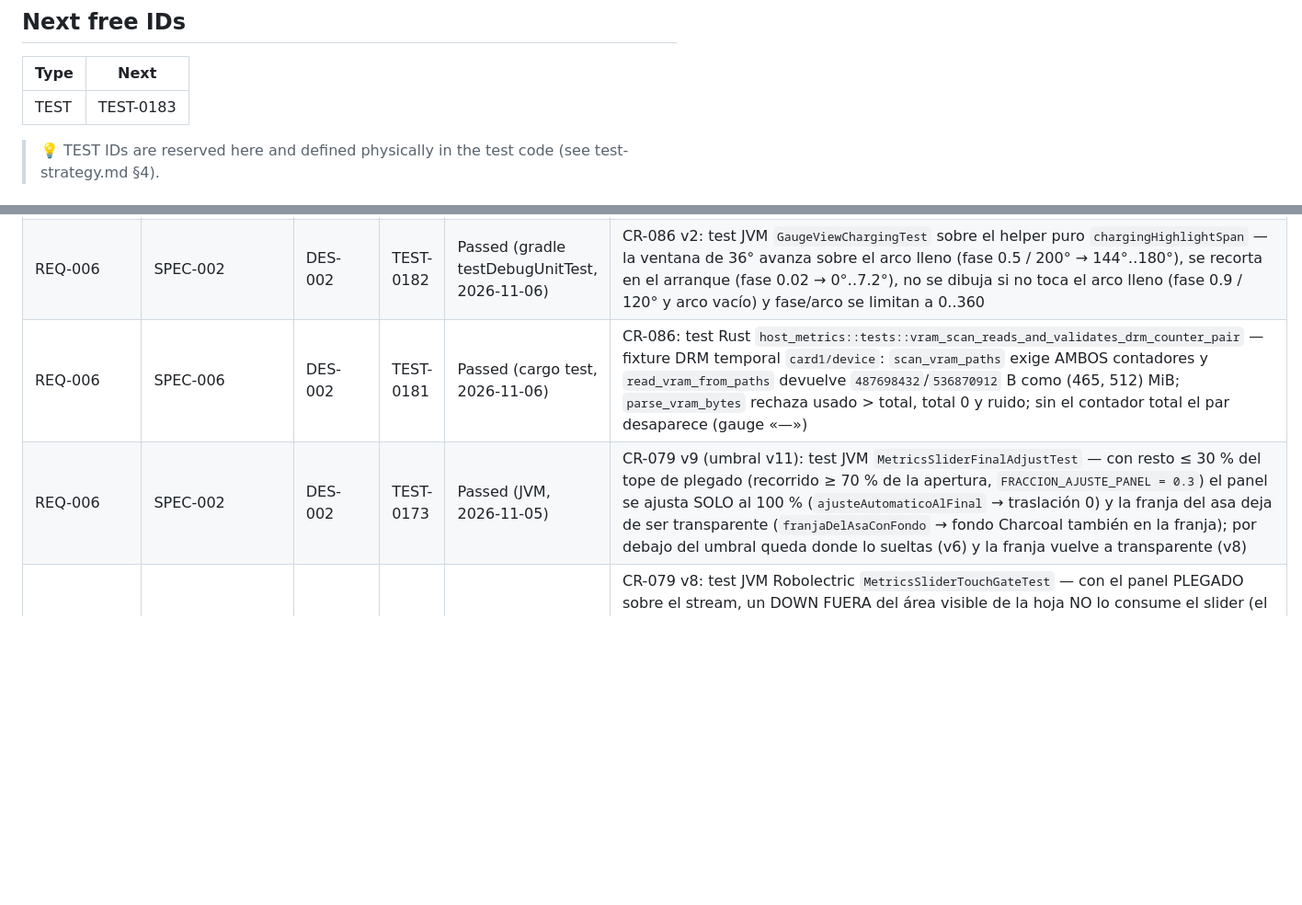
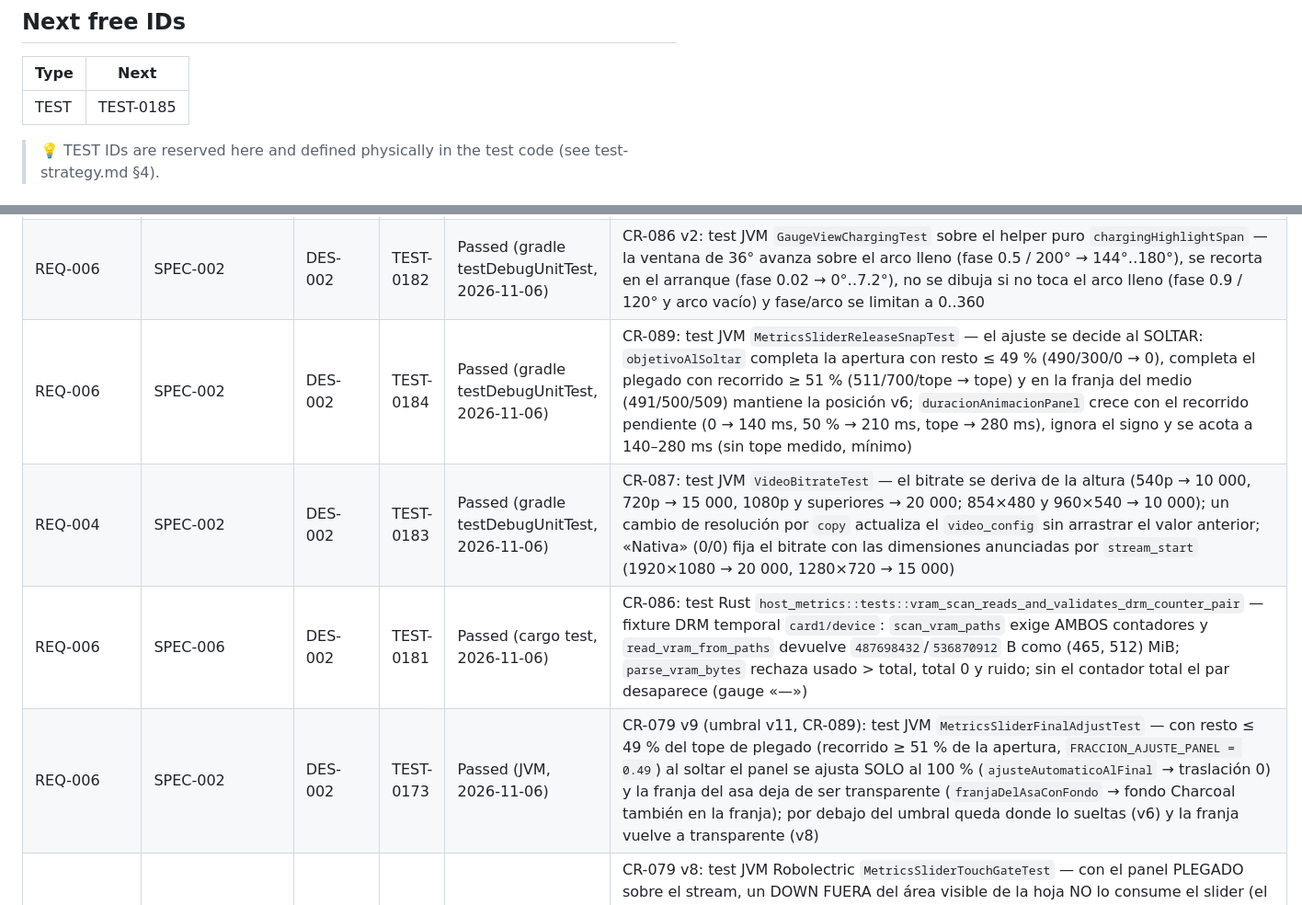
Before and after one commit to Kanin-020/twinpad, a Markdown page: docs/testing/traceability.md, 2 parts joined by grey strips. Shown at 92% size. GitHub-like rendering; blank space fills up the shorter version.

```diff
--- a/docs/testing/traceability.md
+++ b/docs/testing/traceability.md
@@ -7,7 +7,7 @@
 
 | Type | Next |
 |---|---|
-| TEST | TEST-0183 |
+| TEST | TEST-0185 |
 
 > 💡 TEST IDs are reserved here and defined physically in the test code (see test-strategy.md §4).
 
@@ -173,8 +173,10 @@
 | REQ-006 | SPEC-006 | DES-002 | TEST-0177 | Passed (JVM, 2026-11-06) | CR-085/CR-086: test JVM `HostMetricsCodecTest.temperatures_and_vram_pair_are_omittable_and_validated` — decode con `cpu_temp_c`:58/`gpu_temp_c`:64/`vram_used_mb`:465/`vram_total_mb`:512; sin campos opcionales → todos null («sin dato»); par VRAM parcial, total 0, usado > total y usado negativo rechazan la línea, igual que `cpu_temp_c` no numérico (guarda del sobre, patrón gpu_percent); `fan_percent` ya no existe en el wire |
 | REQ-006 | SPEC-006 | DES-002 | TEST-0180 | Passed (cargo test, 2026-11-06) | CR-086: test Rust `core::game::tests::host_metrics_vram_pair_follows_the_wire_contract` — el par `vram_used_mb`/`vram_total_mb` (u32 opcionales) hace round-trip con las temps; par incompleto, total 0 y usado > total → `MalformedMessage` (E4); la línea legacy sin campos sigue decodificando |
 | REQ-006 | SPEC-002 | DES-002 | TEST-0182 | Passed (gradle testDebugUnitTest, 2026-11-06) | CR-086 v2: test JVM `GaugeViewChargingTest` sobre el helper puro `chargingHighlightSpan` — la ventana de 36° avanza sobre el arco lleno (fase 0.5 / 200° → 144°‥180°), se recorta en el arranque (fase 0.02 → 0°‥7.2°), no se dibuja si no toca el arco lleno (fase 0.9 / 120° y arco vacío) y fase/arco se limitan a 0..360 |
+| REQ-006 | SPEC-002 | DES-002 | TEST-0184 | Passed (gradle testDebugUnitTest, 2026-11-06) | CR-089: test JVM `MetricsSliderReleaseSnapTest` — el ajuste se decide al SOLTAR: `objetivoAlSoltar` completa la apertura con resto ≤ 49 % (490/300/0 → 0), completa el plegado con recorrido ≥ 51 % (511/700/tope → tope) y en la franja del medio (491/500/509) mantiene la posición v6; `duracionAnimacionPanel` crece con el recorrido pendiente (0 → 140 ms, 50 % → 210 ms, tope → 280 ms), ignora el signo y se acota a 140–280 ms (sin tope medido, mínimo) |
+| REQ-004 | SPEC-002 | DES-002 | TEST-0183 | Passed (gradle testDebugUnitTest, 2026-11-06) | CR-087: test JVM `VideoBitrateTest` — el bitrate se deriva de la altura (540p → 10 000, 720p → 15 000, 1080p y superiores → 20 000; 854×480 y 960×540 → 10 000); un cambio de resolución por `copy` actualiza el `video_config` sin arrastrar el valor anterior; «Nativa» (0/0) fija el bitrate con las dimensiones anunciadas por `stream_start` (1920×1080 → 20 000, 1280×720 → 15 000) |
 | REQ-006 | SPEC-006 | DES-002 | TEST-0181 | Passed (cargo test, 2026-11-06) | CR-086: test Rust `host_metrics::tests::vram_scan_reads_and_validates_drm_counter_pair` — fixture DRM temporal `card1/device`: `scan_vram_paths` exige AMBOS contadores y `read_vram_from_paths` devuelve `487698432`/`536870912` B como (465, 512) MiB; `parse_vram_bytes` rechaza usado > total, total 0 y ruido; sin el contador total el par desaparece (gauge «—») |
-| REQ-006 | SPEC-002 | DES-002 | TEST-0173 | Passed (JVM, 2026-11-05) | CR-079 v9 (umbral v11): test JVM `MetricsSliderFinalAdjustTest` — con resto ≤ 30 % del tope de plegado (recorrido ≥ 70 % de la apertura, `FRACCION_AJUSTE_PANEL = 0.3`) el panel se ajusta SOLO al 100 % (`ajusteAutomaticoAlFinal` → traslación 0) y la franja del asa deja de ser transparente (`franjaDelAsaConFondo` → fondo Charcoal también en la franja); por debajo del umbral queda donde lo sueltas (v6) y la franja vuelve a transparente (v8) |
+| REQ-006 | SPEC-002 | DES-002 | TEST-0173 | Passed (JVM, 2026-11-06) | CR-079 v9 (umbral v11, CR-089): test JVM `MetricsSliderFinalAdjustTest` — con resto ≤ 49 % del tope de plegado (recorrido ≥ 51 % de la apertura, `FRACCION_AJUSTE_PANEL = 0.49`) al soltar el panel se ajusta SOLO al 100 % (`ajusteAutomaticoAlFinal` → traslación 0) y la franja del asa deja de ser transparente (`franjaDelAsaConFondo` → fondo Charcoal también en la franja); por debajo del umbral queda donde lo sueltas (v6) y la franja vuelve a transparente (v8) |
 | REQ-006 | SPEC-002 | DES-002 | TEST-0172 | Passed (JVM, 2026-11-05) | CR-079 v8: test JVM Robolectric `MetricsSliderTouchGateTest` — con el panel PLEGADO sobre el stream, un DOWN FUERA del área visible de la hoja NO lo consume el slider (el dispatch lo entrega a la superficie del juego) y el gesto del slider solo arranca DENTRO del área visible (franja del asa al plegarse; el tope visible sube a medida que aparece el contenido); helper puro `enHojaVisible` cubierto y continuidad del gesto activo (CR-082) intacta; la franja del asa transparente (fondo Charcoal solo en `metrics_content`) queda como verificación de banco (sin píxeles en JVM) |
 | REQ-004 | SPEC-003 | DES-004 | TEST-0166 | Draft | CR-082: banco del duque — el drag vertical del slider de métricas sobrevive al slop (continuidad completa con `MetricsSliderContainer.onTouchEvent` delegado al controlador CR-079 v7): logcat `MetricsSheet` muestra drags largos (no los cortes a ~40–60 px del 16:07) y el panel sube/baja completo en el barrido |
 | REQ-006 | SPEC-006 | DES-002 | TEST-097 | Draft | CR-038: Test Rust `camera_request_round_trips_and_rejects_bad_flag` (core) — ida y vuelta del mensaje, rechazo de flag `on` faltante, no booleano y campo desconocido |
```
Also changed, not shown: other parts of docs/testing/traceability.md (+8 -5 lines), 1 other file.
